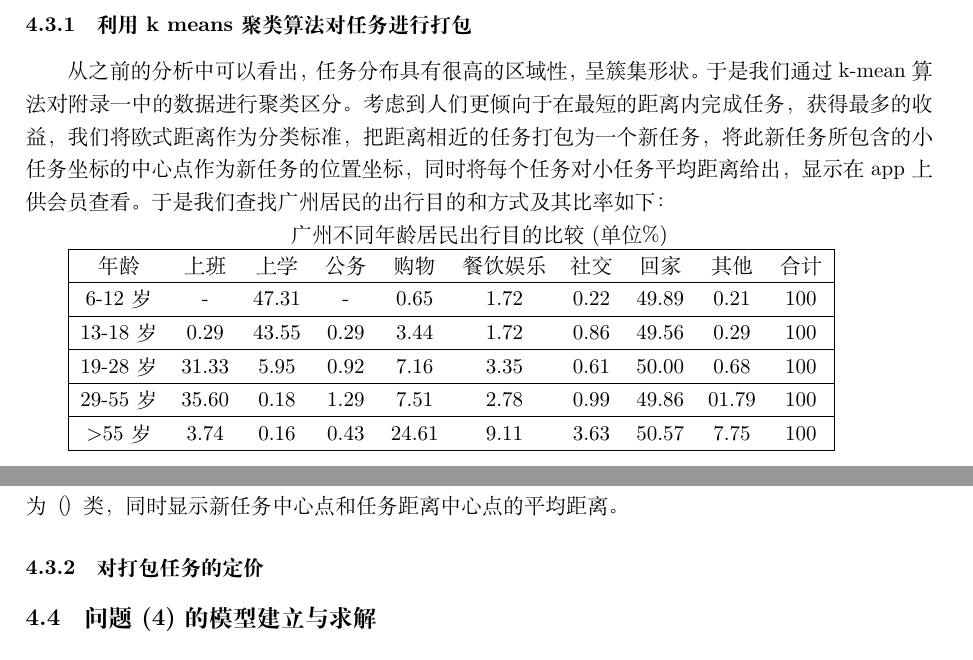
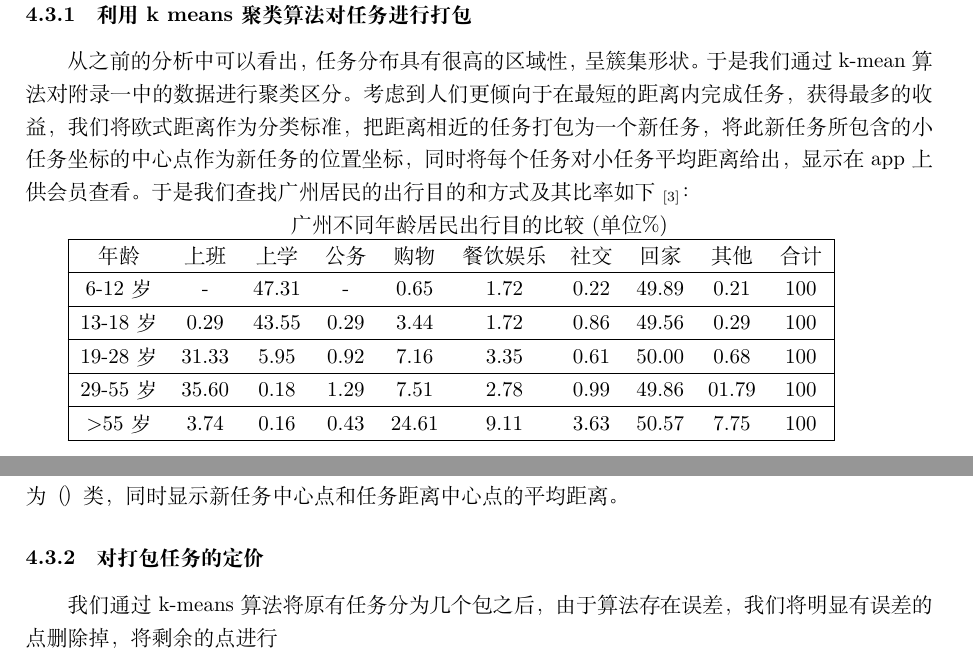
Before and after one commit to piquepei/Rainbow-song, a LaTeX document (数学建模.tex): two parts of page 8 of 11, joined at a grey line, cut so that both start at the same text. Compiled offline with XeLaTeX.

Commit message:
Update 数学建模.tex

```diff
--- a/数学建模.tex
+++ b/数学建模.tex
@@ -158,7 +158,7 @@ $\rho_{u_1,v_1}={a_{1}^{T}\sum_{12} b_1}$取得最大值。通过计算我们得
 \newpage
 \subsection{问题(3)的模型建立与求解}
 \subsubsection{利用k means 聚类算法对任务进行打包}
-从之前的分析中可以看出，任务分布具有很高的区域性，呈簇集形状。于是我们通过k-mean算法对附录一中的数据进行聚类区分。考虑到人们更倾向于在最短的距离内完成任务，获得最多的收益，我们将欧式距离作为分类标准，把距离相近的任务打包为一个新任务，将此新任务所包含的小任务坐标的中心点作为新任务的位置坐标，同时将每个任务对小任务平均距离给出，显示在app上供会员查看。于是我们查找广州居民的出行目的和方式及其比率如下：
+从之前的分析中可以看出，任务分布具有很高的区域性，呈簇集形状。于是我们通过k-mean算法对附录一中的数据进行聚类区分。考虑到人们更倾向于在最短的距离内完成任务，获得最多的收益，我们将欧式距离作为分类标准，把距离相近的任务打包为一个新任务，将此新任务所包含的小任务坐标的中心点作为新任务的位置坐标，同时将每个任务对小任务平均距离给出，显示在app上供会员查看。于是我们查找广州居民的出行目的和方式及其比率如下$_{[3]}$：
 \\
 \centerline{广州不同年龄居民出行目的比较(单位\%)}
 
@@ -202,6 +202,7 @@ $\rho_{u_1,v_1}={a_{1}^{T}\sum_{12} b_1}$取得最大值。通过计算我们得
 \\
 可以从图中得出，多数人的出行目的为回家，所以我们把将不具有簇集性的偏远任务单独处理，将打包的数据控制在3-5个为一组，这样可以使得任务间的距离适中，且可以把任务的中心坐标与会员的住所进行距离显示，使得任务与会员回家的目的相关，增加对会员完成任务的吸引力。通过matlab内置的k-means函数，采取欧式距离作为标准，从已知数据中随机产生（）个初始质心，将任务分为（ ）类，同时显示新任务中心点和任务距离中心点的平均距离。
 \subsubsection{对打包任务的定价}
+我们通过k-means算法将原有任务分为几个包之后，由于算法存在误差，我们将明显有误差的点删除掉，将剩余的点进行
 \subsection{问题(4)的模型建立与求解}
 对于问题(4)，我们考虑在问题(2)的基础上，主要把问题(2)中利用贪心算法的模型应用到上面来。
 \section{结果分析}
```
Also changed, not shown: 数学建模.tex (5 more changed lines).
